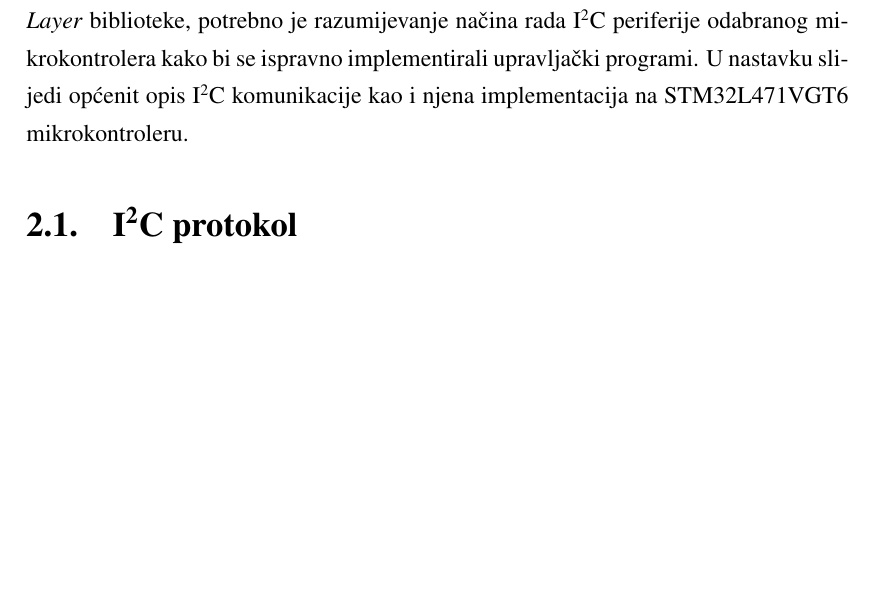
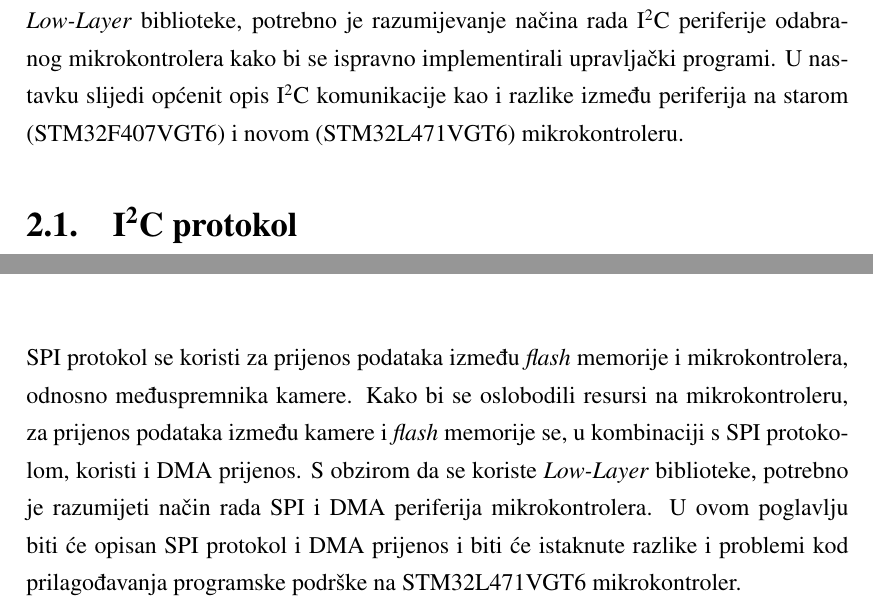
Before and after one commit to nggugu/zavrsni_projekt_latex, a LaTeX thesis (zavrsni.tex, which reads i2c.tex, spi_dma.tex): part of page 9 of 19 before the commit and two parts of pages 9 and 16 of 19 after it, the two joined at a grey line, cut so that both start at the same text, the shorter picture padded with empty space. Compiled offline with pdfLaTeX.

Commit message:
Zapoceto poglavlje SPI i DMA

```diff
--- a/i2c.tex
+++ b/i2c.tex
@@ -1,6 +1,6 @@
 \chapter{I\textsuperscript{2}C sučelje}
 
-Za konfiguraciju kamere Arducam 5MP Mini Plus  PDH računalo koristi I\textsuperscript{2}C komunikaciju. S obzirom na to da se za razvoj programske potpore PDH računala koriste \textit{Low-Layer} biblioteke, potrebno je razumijevanje načina rada I\textsuperscript{2}C periferije odabranog mikrokontrolera kako bi se ispravno implementirali upravljački programi. U nastavku slijedi općenit opis I\textsuperscript{2}C komunikacije kao i njena implementacija na STM32L471VGT6 mikrokontroleru.
+Za konfiguraciju kamere Arducam 5MP Mini Plus  PDH računalo koristi I\textsuperscript{2}C komunikaciju. S obzirom na to da se za razvoj programske potpore PDH računala koriste \textit{Low-Layer} biblioteke, potrebno je razumijevanje načina rada I\textsuperscript{2}C periferije odabranog mikrokontrolera kako bi se ispravno implementirali upravljački programi. U nastavku slijedi općenit opis I\textsuperscript{2}C komunikacije kao i razlike između periferija na starom (STM32F407VGT6) i novom (STM32L471VGT6) mikrokontroleru.
 
 \section{I\textsuperscript{2}C protokol}
 
--- a/spi_dma.tex
+++ b/spi_dma.tex
@@ -1 +1,3 @@
 \chapter{SPI sučelje i DMA prijenos}
+
+SPI protokol se koristi za prijenos podataka između \textit{flash} memorije i mikrokontrolera, odnosno međuspremnika kamere. Kako bi se oslobodili resursi na mikrokontroleru, za prijenos podataka između kamere i \textit{flash} memorije se, u kombinaciji s SPI protokolom, koristi i DMA prijenos. S obzirom da se koriste \textit{Low-Layer} biblioteke, potrebno je razumijeti način rada SPI i DMA periferija mikrokontrolera. U ovom poglavlju biti će opisan SPI protokol i DMA prijenos i biti će istaknute razlike i problemi kod prilagođavanja programske podrške na STM32L471VGT6 mikrokontroler.
```
Also changed, not shown: zavrsni.tex (+1 -1 lines), zavrsni.pdf.
